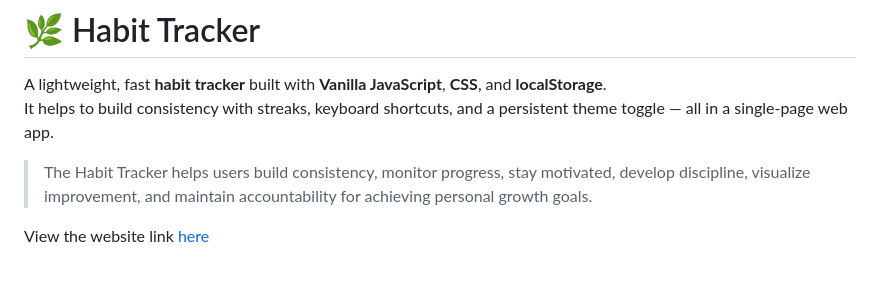
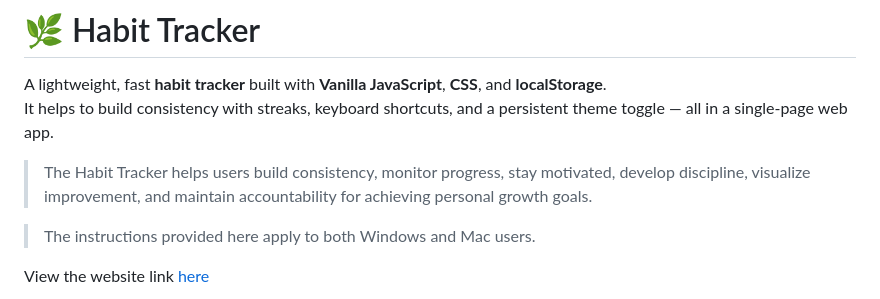
Before and after one commit to FemiAdesola/Habit_Tracker_App, a Markdown page: README.md, the part around the change. GitHub-like rendering; blank space fills up the shorter version.

Commit message:
Added instructio to both indow and Mac users

```diff
--- a/README.md
+++ b/README.md
@@ -4,6 +4,8 @@ A lightweight, fast **habit tracker** built with **Vanilla JavaScript**, **CSS**
 It helps to build consistency with streaks, keyboard shortcuts, and a persistent theme toggle — all in a single-page web app.
 
 > The Habit Tracker helps users build consistency, monitor progress, stay motivated, develop discipline, visualize improvement, and maintain accountability for achieving personal growth goals.
+
+> The instructions provided here apply to both Windows and Mac users.
 
 View the website link [here](https://femi-habit-tracker.netlify.app/)
 
```
